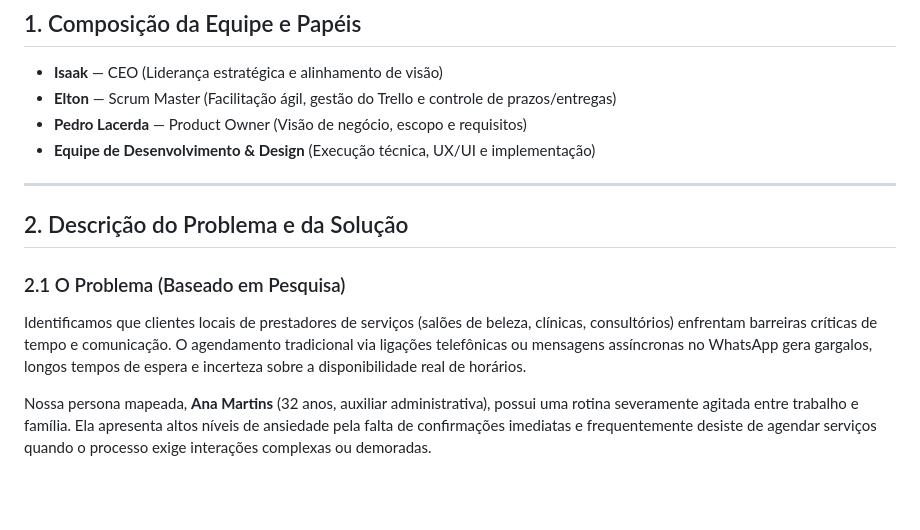
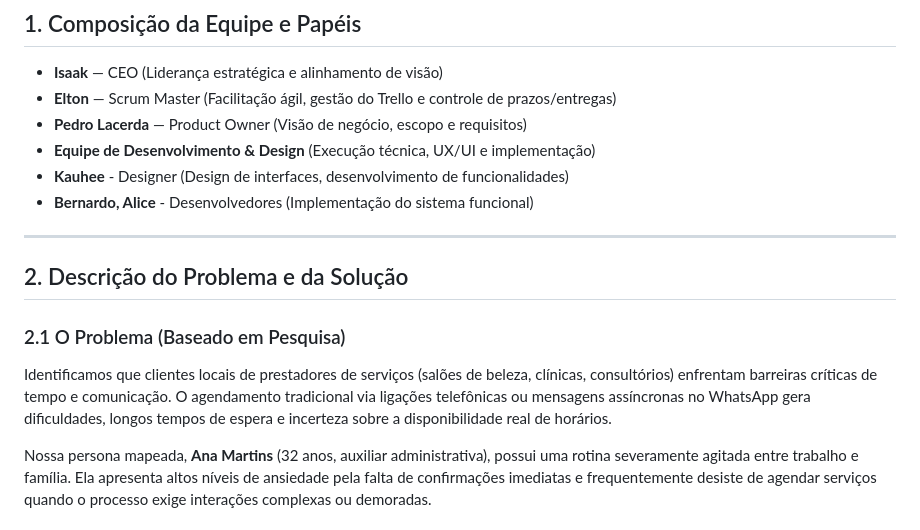
Before and after one commit to artarchiive/relatorio, a Markdown page: README.md, the part around the change. Drawn GitHub-style; blank space fills up the shorter version.

```diff
--- a/README.md
+++ b/README.md
@@ -13,13 +13,15 @@
 * **Elton** — Scrum Master (Facilitação ágil, gestão do Trello e controle de prazos/entregas)
 * **Pedro Lacerda** — Product Owner (Visão de negócio, escopo e requisitos)
 * **Equipe de Desenvolvimento & Design** (Execução técnica, UX/UI e implementação)
+* **Kauhee** - Designer (Design de interfaces, desenvolvimento de funcionalidades)
+* **Bernardo, Alice** - Desenvolvedores (Implementação do sistema funcional)
 
 ---
 
 ## 2. Descrição do Problema e da Solução
 
 ### 2.1 O Problema (Baseado em Pesquisa)
-Identificamos que clientes locais de prestadores de serviços (salões de beleza, clínicas, consultórios) enfrentam barreiras críticas de tempo e comunicação. O agendamento tradicional via ligações telefônicas ou mensagens assíncronas no WhatsApp gera gargalos, longos tempos de espera e incerteza sobre a disponibilidade real de horários.
+Identificamos que clientes locais de prestadores de serviços (salões de beleza, clínicas, consultórios) enfrentam barreiras críticas de tempo e comunicação. O agendamento tradicional via ligações telefônicas ou mensagens assíncronas no WhatsApp gera dificuldades, longos tempos de espera e incerteza sobre a disponibilidade real de horários.
 
 Nossa persona mapeada, **Ana Martins** (32 anos, auxiliar administrativa), possui uma rotina severamente agitada entre trabalho e família. Ela apresenta altos níveis de ansiedade pela falta de confirmações imediatas e frequentemente desiste de agendar serviços quando o processo exige interações complexas ou demoradas.
 
```
